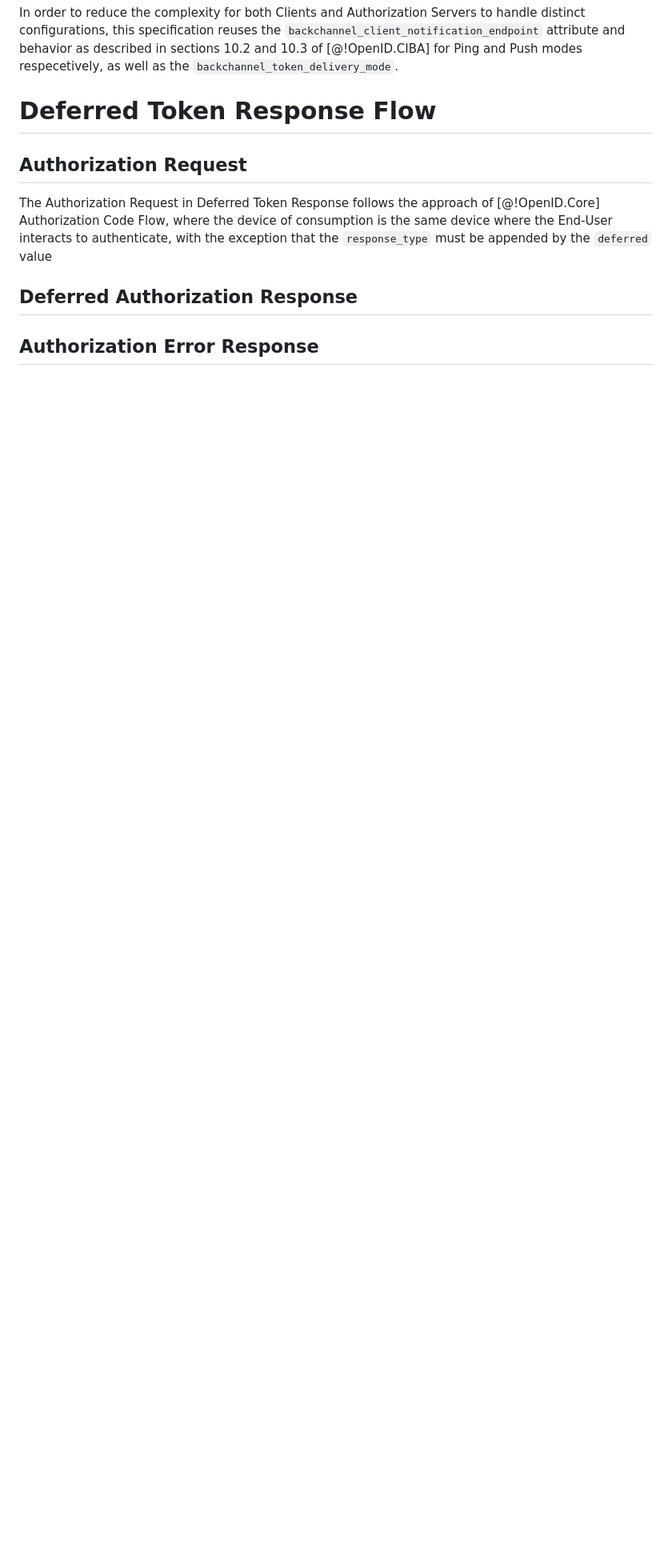
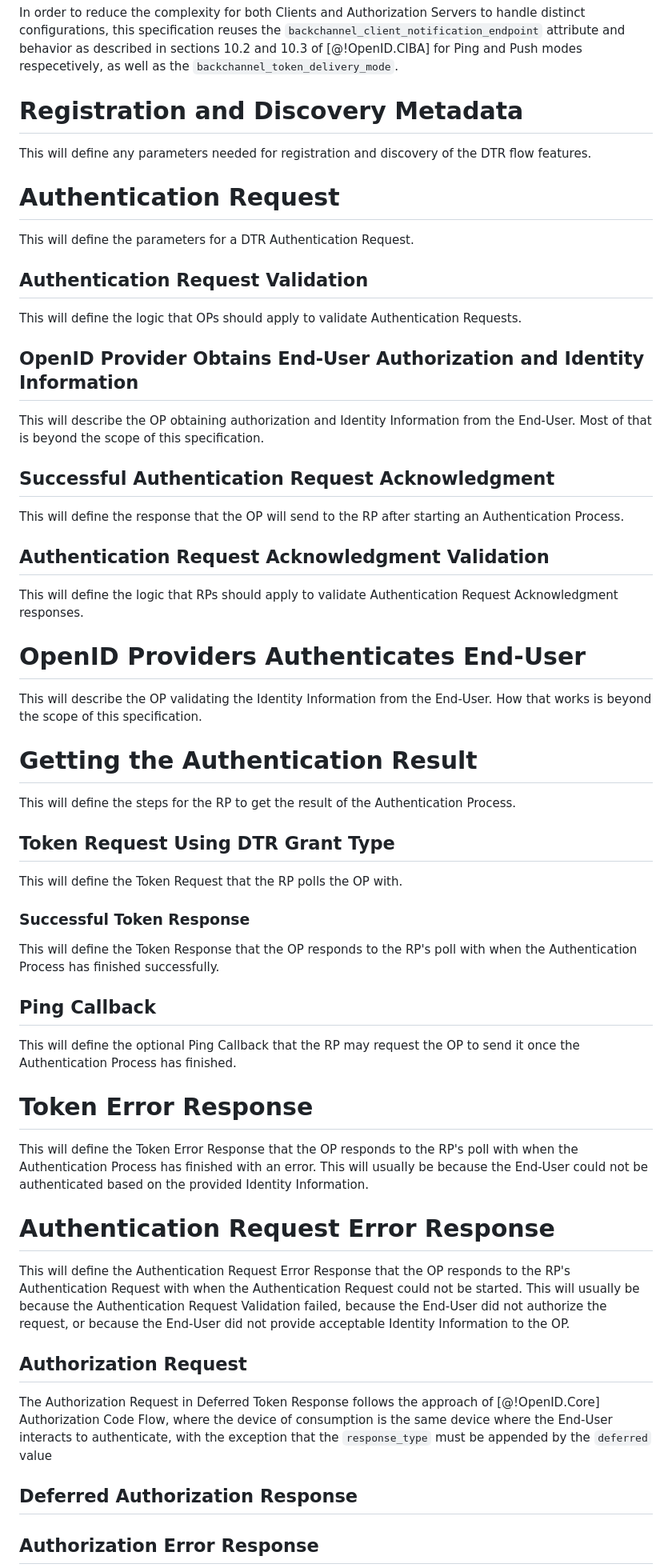
Before and after one commit to gniero/oidc-dtr-resources, a Markdown page: openid-deferred-token-response-1_0.md, the part around one of its changes. Shown at 80% size. Rendered like a GitHub page; blank space fills up the shorter version.

Commit message:
Add suggestion for outline of the spec.
This is written to follow the layout of the CIBA spec since the flow
is very similar.
The main difference are that the flow starts with a normal
Authentication Request instead of a backchannel request, and that
there are not many different modes.

```diff
--- a/openid-deferred-token-response-1_0.md
+++ b/openid-deferred-token-response-1_0.md
@@ -107,7 +107,61 @@ The [@!OpenID.CIBA] introduces callback modes for the Authorization Server to in
 
 In order to reduce the complexity for both Clients and Authorization Servers to handle distinct configurations, this specification reuses the `backchannel_client_notification_endpoint` attribute and behavior as described in sections 10.2 and 10.3 of [@!OpenID.CIBA] for  Ping and Push modes respecetively, as well as the `backchannel_token_delivery_mode`.
 
-# Deferred Token Response Flow
+# Registration and Discovery Metadata
+
+This will define any parameters needed for registration and discovery of the DTR flow features.
+
+# Authentication Request
+
+This will define the parameters for a DTR Authentication Request.
+
+## Authentication Request Validation
+
+This will define the logic that OPs should apply to validate Authentication Requests.
+
+## OpenID Provider Obtains End-User Authorization and Identity Information
+
+This will describe the OP obtaining authorization and Identity Information from the End-User.
+Most of that is beyond the scope of this specification.
+
+## Successful Authentication Request Acknowledgment
+
+This will define the response that the OP will send to the RP after starting an Authentication Process.
+
+## Authentication Request Acknowledgment Validation
+
+This will define the logic that RPs should apply to validate Authentication Request Acknowledgment responses.
+
+# OpenID Providers Authenticates End-User
+
+This will describe the OP validating the Identity Information from the End-User.
+How that works is beyond the scope of this specification.
+
+# Getting the Authentication Result
+
+This will define the steps for the RP to get the result of the Authentication Process.
+
+## Token Request Using DTR Grant Type
+
+This will define the Token Request that the RP polls the OP with.
+
+### Successful Token Response
+
+This will define the Token Response that the OP responds to the RP's poll with when the Authentication Process has finished successfully.
+
+## Ping Callback
+
+This will define the optional Ping Callback that the RP may request the OP to send it once the Authentication Process has finished.
+
+# Token Error Response
+
+This will define the Token Error Response that the OP responds to the RP's poll with when the Authentication Process has finished with an error.
+This will usually be because the End-User could not be authenticated based on the provided Identity Information.
+
+# Authentication Request Error Response
+
+This will define the Authentication Request Error Response that the OP responds to the RP's Authentication Request with when the Authentication Request could not be started.
+This will usually be because the Authentication Request Validation failed, because the End-User did not authorize the request, or because the End-User did not provide acceptable Identity Information to the OP.
 
 ## Authorization Request
 
```
Also changed, not shown: other parts of openid-deferred-token-response-1_0.md (+1 -1 lines).
